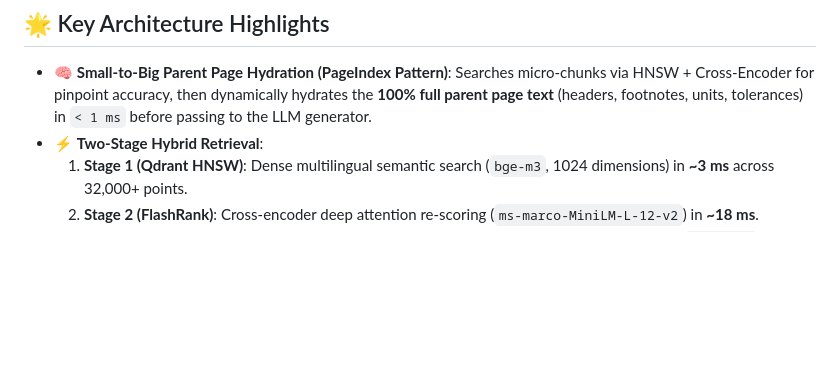
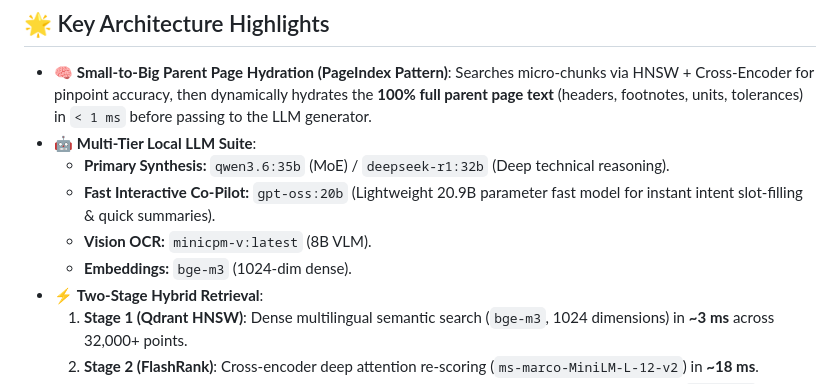
Before and after one commit to Dynobite/Gas_Enterprise_RAG_Engine, a Markdown page: README.md, the part around the change. Drawn GitHub-style; blank space fills up the shorter version.

Commit message:
docs: add gpt-oss:20b co-pilot details to architecture and README

```diff
--- a/README.md
+++ b/README.md
@@ -13,6 +13,11 @@
 ## 🌟 Key Architecture Highlights
 
 * 🧠 **Small-to-Big Parent Page Hydration (PageIndex Pattern)**: Searches micro-chunks via HNSW + Cross-Encoder for pinpoint accuracy, then dynamically hydrates the **100% full parent page text** (headers, footnotes, units, tolerances) in `< 1 ms` before passing to the LLM generator.
+* 🤖 **Multi-Tier Local LLM Suite**:
+  - **Primary Synthesis:** `qwen3.6:35b` (MoE) / `deepseek-r1:32b` (Deep technical reasoning).
+  - **Fast Interactive Co-Pilot:** `gpt-oss:20b` (Lightweight 20.9B parameter fast model for instant intent slot-filling & quick summaries).
+  - **Vision OCR:** `minicpm-v:latest` (8B VLM).
+  - **Embeddings:** `bge-m3` (1024-dim dense).
 * ⚡ **Two-Stage Hybrid Retrieval**:
   1. **Stage 1 (Qdrant HNSW)**: Dense multilingual semantic search (`bge-m3`, 1024 dimensions) in **~3 ms** across 32,000+ points.
   2. **Stage 2 (FlashRank)**: Cross-encoder deep attention re-scoring (`ms-marco-MiniLM-L-12-v2`) in **~18 ms**.
```
